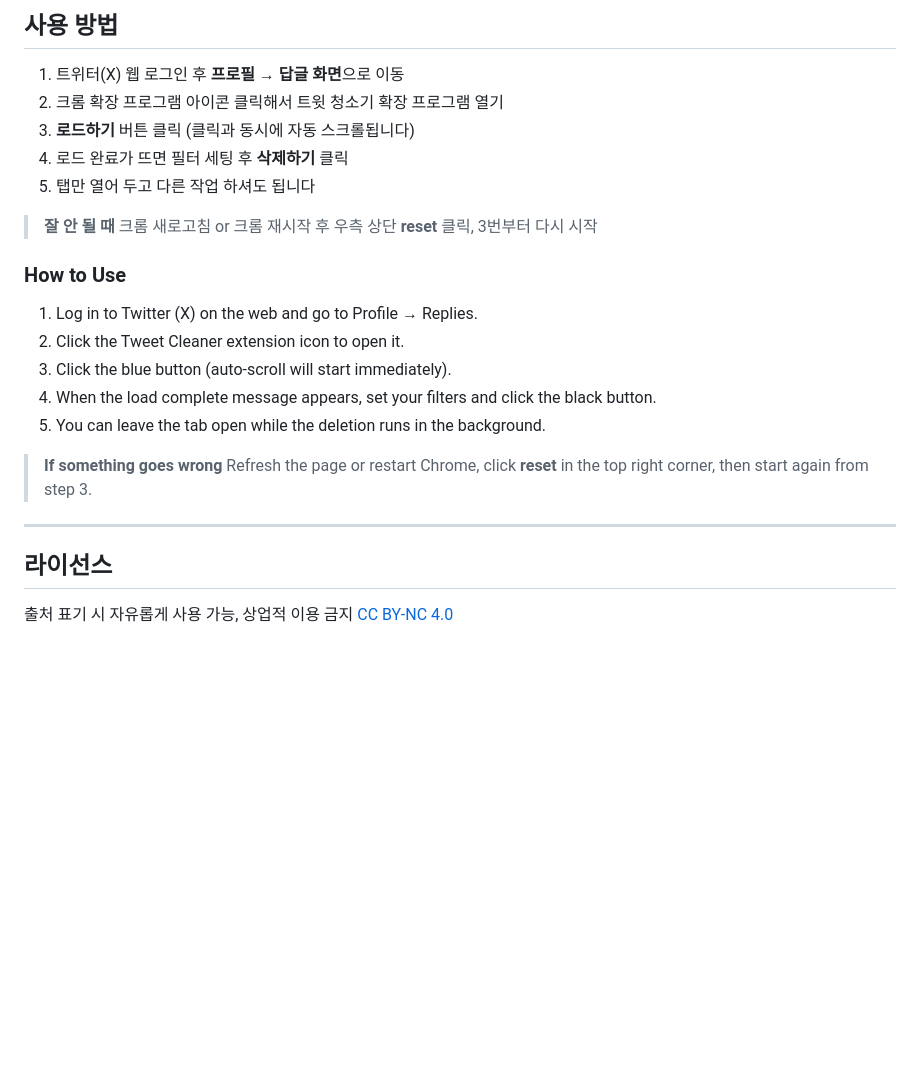
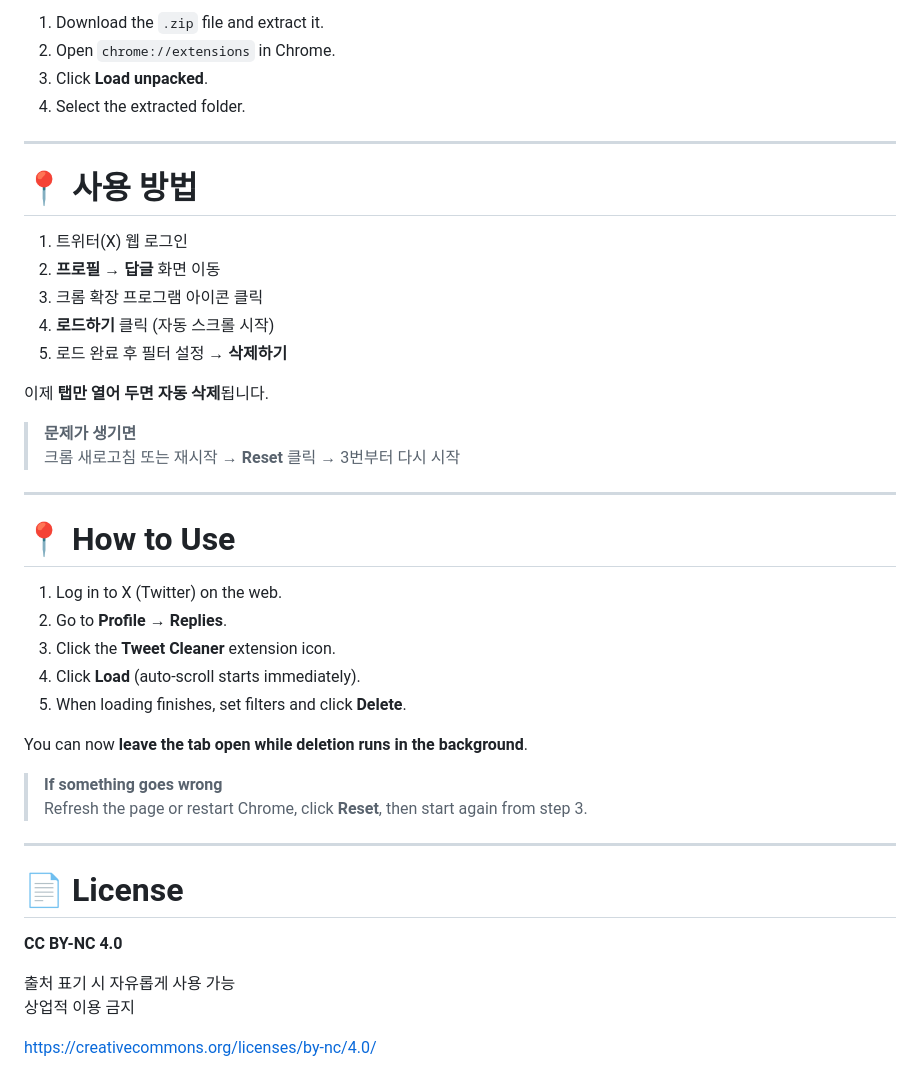
Before and after one commit to nneovvin/tweet-cleaner, a Markdown page: README.md, the part around one of its changes. Rendered like a GitHub page; blank space fills up the shorter version.

```diff
--- a/README.md
+++ b/README.md
@@ -74,27 +88,46 @@ Chrome (PC)
 
-## 사용 방법
-
-1. 트위터(X) 웹 로그인 후 **프로필 → 답글 화면**으로 이동
-2. 크롬 확장 프로그램 아이콘 클릭해서 트윗 청소기 확장 프로그램 열기
-3. **로드하기** 버튼 클릭 (클릭과 동시에 자동 스크롤됩니다)
-4. 로드 완료가 뜨면 필터 세팅 후 **삭제하기** 클릭
-5. 탭만 열어 두고 다른 작업 하셔도 됩니다
-
-> **잘 안 될 때** 크롬 새로고침 or 크롬 재시작 후 우측 상단 **reset** 클릭, 3번부터 다시 시작
-
-### How to Use
-
-1. Log in to Twitter (X) on the web and go to Profile → Replies.
-2. Click the Tweet Cleaner extension icon to open it.
-3. Click the blue button (auto-scroll will start immediately).
-4. When the load complete message appears, set your filters and click the black button.
-5. You can leave the tab open while the deletion runs in the background.
-
-> **If something goes wrong** Refresh the page or restart Chrome, click **reset** in the top right corner, then start again from step 3.
+1. Download the `.zip` file and extract it.
+2. Open `chrome://extensions` in Chrome.
+3. Click **Load unpacked**.
+4. Select the extracted folder.
 
 ---
 
-## 라이선스
+# 📍 사용 방법
 
-출처 표기 시 자유롭게 사용 가능, 상업적 이용 금지
-[CC BY-NC 4.0](https://creativecommons.org/licenses/by-nc/4.0/)
+1. 트위터(X) 웹 로그인
+2. **프로필 → 답글** 화면 이동
+3. 크롬 확장 프로그램 아이콘 클릭
+4. **로드하기** 클릭 (자동 스크롤 시작)
+5. 로드 완료 후 필터 설정 → **삭제하기**
+
+이제 **탭만 열어 두면 자동 삭제**됩니다.
+
+> **문제가 생기면**
+> 크롬 새로고침 또는 재시작 → **Reset** 클릭 → 3번부터 다시 시작
+
+---
+
+# 📍 How to Use
+
+1. Log in to X (Twitter) on the web.
+2. Go to **Profile → Replies**.
+3. Click the **Tweet Cleaner** extension icon.
+4. Click **Load** (auto-scroll starts immediately).
+5. When loading finishes, set filters and click **Delete**.
+
+You can now **leave the tab open while deletion runs in the background**.
+
+> **If something goes wrong**
+> Refresh the page or restart Chrome, click **Reset**, then start again from step 3.
+
+---
+
+# 📄 License
+
+**CC BY-NC 4.0**
+
+출처 표기 시 자유롭게 사용 가능
+상업적 이용 금지
+
+https://creativecommons.org/licenses/by-nc/4.0/
```
Also changed, not shown: other parts of README.md (+60 -46 lines).
